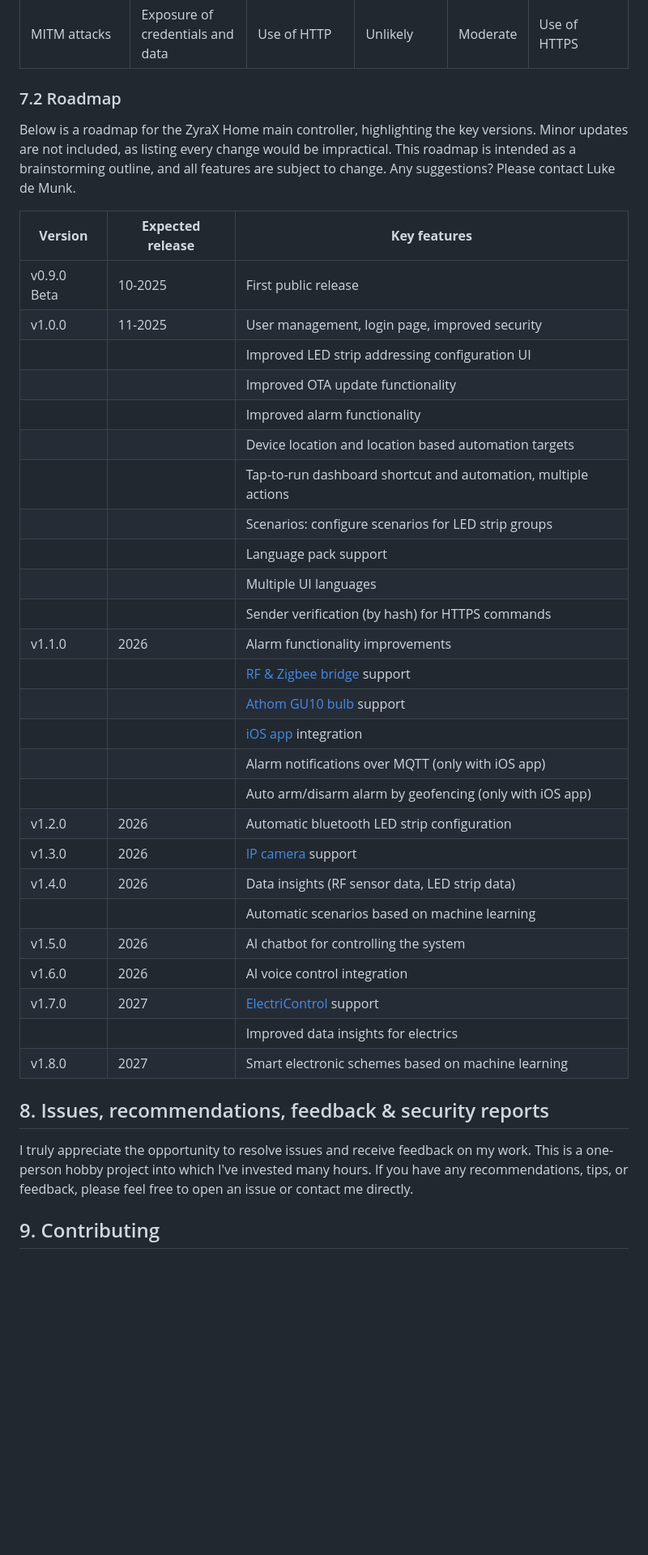
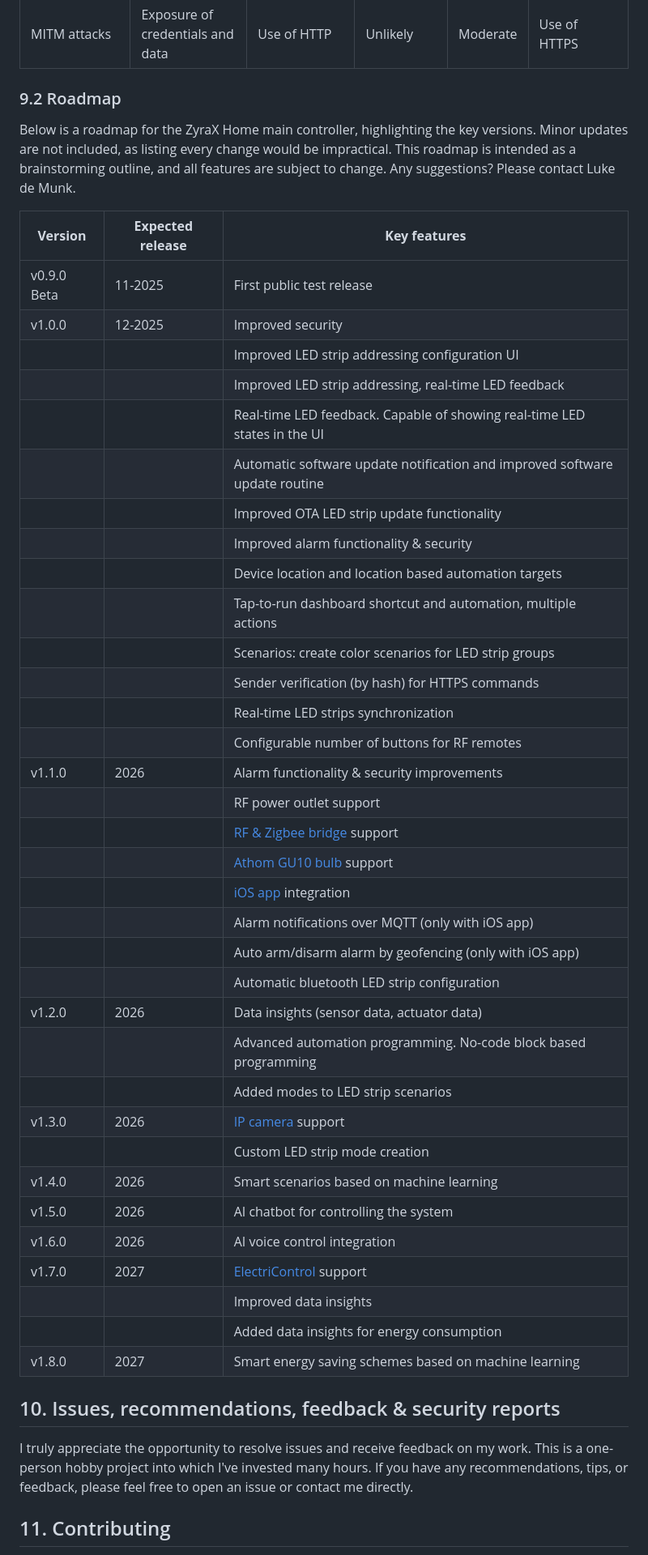
Before and after one commit to LukedeMunk/zyrax-home-main-controller, a Markdown page: README.md, the part around the change printed below. Shown: that part at 81% size. Drawn GitHub-style; blank space fills up the shorter version.

```diff
--- a/README.md
+++ b/README.md
@@ -143,42 +200,50 @@ This security risk assessment evaluates potential threats and vulnerabilities re
 | Data exfiltration     | Exposure of credentials and data | Weak encryption    | Rare    | Moderate | Use of strong encryption and hash algorithms     |
 | MITM attacks     | Exposure of credentials and data | Use of HTTP    | Unlikely    | Moderate | Use of HTTPS     |
 
-### 7.2 Roadmap
+### 9.2 Roadmap
 
 Below is a roadmap for the ZyraX Home main controller, highlighting the key versions. Minor updates are not included, as listing every change would be impractical. This roadmap is intended as a brainstorming outline, and all features are subject to change. Any suggestions? Please contact Luke de Munk.
 
 | **Version**   | **Expected release**  | **Key features**                      |
 |-------------  |---------------------- |------------------------------------   |
-| v0.9.0 Beta   | 10-2025               | First public release                                                      |
-| v1.0.0        | 11-2025               | User management, login page, improved security                            |
+| v0.9.0 Beta   | 11-2025               | First public test release                                                 |
+| v1.0.0        | 12-2025               | Improved security                                                         |
 |               |                       | Improved LED strip addressing configuration UI                            |
-|               |                       | Improved OTA update functionality                                         |
-|               |                       | Improved alarm functionality                                              |
+|               |                       | Improved LED strip addressing, real-time LED feedback                     |
+|               |                       | Real-time LED feedback. Capable of showing real-time LED states in the UI |
+|               |                       | Automatic software update notification and improved software update routine |
+|               |                       | Improved OTA LED strip update functionality                               |
+|               |                       | Improved alarm functionality & security                                   |
 |               |                       | Device location and location based automation targets                     |
 |               |                       | Tap-to-run dashboard shortcut and automation, multiple actions            |
-|               |                       | Scenarios: configure scenarios for  LED strip groups                      |
-|               |                       | Language pack support                                                     |
-|               |                       | Multiple UI languages                                                     |
+|               |                       | Scenarios: create color scenarios for LED strip groups                    |
 |               |                       | Sender verification (by hash) for HTTPS commands                          |
-| v1.1.0        | 2026                  | Alarm functionality improvements                                          |
+|               |                       | Real-time LED strips synchronization                                      |
+|               |                       | Configurable number of buttons for RF remotes                             |
+| v1.1.0        | 2026                  | Alarm functionality & security improvements                               |
+|               |                       | RF power outlet support                                                   |
 |               |                       | [RF & Zigbee bridge]() support                                            |
 |               |                       | [Athom GU10 bulb](https://www.athom.tech/blank-1/wled-gu10-rgbcw) support |
 |               |                       | [iOS app]() integration                                                   |
 |               |                       | Alarm notifications over MQTT (only with iOS app)                         |
 |               |                       | Auto arm/disarm alarm by geofencing (only with iOS app)                   |
-| v1.2.0        | 2026                  | Automatic bluetooth LED strip configuration                               |
+|               |                       | Automatic bluetooth LED strip configuration                               |
+| v1.2.0        | 2026                  | Data insights (sensor data, actuator data)                                |
+|               |                       | Advanced automation programming. No-code block based programming          |
+|               |                       | Added modes to LED strip scenarios                                        |
 | v1.3.0        | 2026                  | [IP camera]() support                                                     |
-| v1.4.0        | 2026                  | Data insights (RF sensor data, LED strip data)                            |
-|               |                       | Automatic scenarios based on machine learning                             |
+|               |                       | Custom LED strip mode creation                                            |
+| v1.4.0        | 2026                  | Smart scenarios based on machine learning                                 |
 | v1.5.0        | 2026                  | AI chatbot for controlling the system                                     |
 | v1.6.0        | 2026                  | AI voice control integration                                              |
 | v1.7.0        | 2027                  | [ElectriControl]() support                                                |
-|               |                       | Improved data insights for electrics                                      |
-| v1.8.0        | 2027                  | Smart electronic schemes based on machine learning                        |
+|               |                       | Improved data insights                                                    |
+|               |                       | Added data insights for energy consumption                                |
+| v1.8.0        | 2027                  | Smart energy saving schemes based on machine learning                     |
 
-## 8. Issues, recommendations, feedback & security reports
+## 10. Issues, recommendations, feedback & security reports
 
 I truly appreciate the opportunity to resolve issues and receive feedback on my work. This is a one-person hobby project into which I've invested many hours. If you have any recommendations, tips, or feedback, please feel free to open an issue or contact me directly.
 
-## 9. Contributing
+## 11. Contributing
 
```
Also changed, not shown: other parts of README.md (+72 -15 lines).
